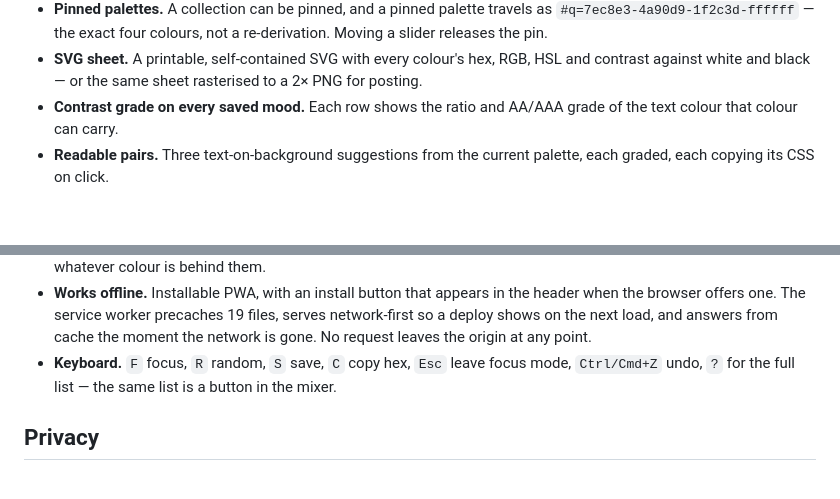
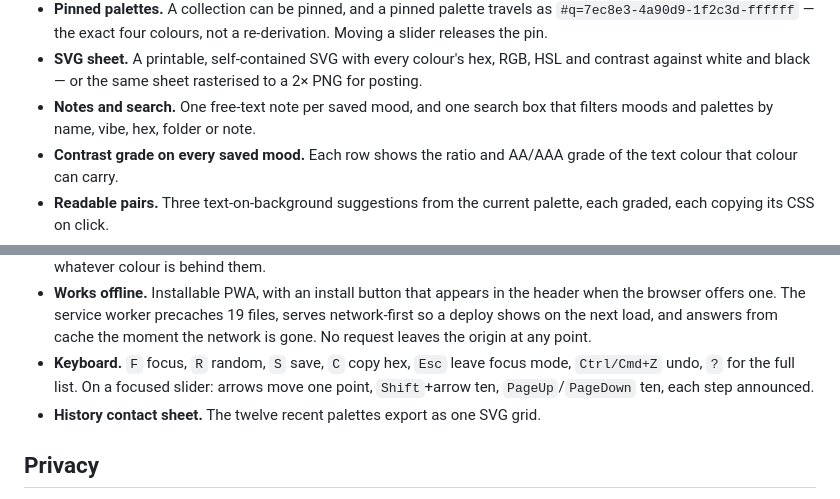
Before and after one commit to drsamonline/mood-mixer, a Markdown page: README.md, 2 parts joined by grey strips. GitHub-like rendering; blank space fills up the shorter version.

```diff
--- a/README.md
+++ b/README.md
@@ -87,6 +87,7 @@ All captures are real renders of this repository, taken at 1440×900, 1440×1000
 - **Collections.** Save the four colours as a named palette, restore it with every setting, pin it, copy it, share it as a link, delete it. Collections travel in the JSON backup.
 - **Pinned palettes.** A collection can be pinned, and a pinned palette travels as `#q=7ec8e3-4a90d9-1f2c3d-ffffff` — the exact four colours, not a re-derivation. Moving a slider releases the pin.
 - **SVG sheet.** A printable, self-contained SVG with every colour's hex, RGB, HSL and contrast against white and black — or the same sheet rasterised to a 2× PNG for posting.
+- **Notes and search.** One free-text note per saved mood, and one search box that filters moods and palettes by name, vibe, hex, folder or note.
 - **Contrast grade on every saved mood.** Each row shows the ratio and AA/AAA grade of the text colour that colour can carry.
 - **Readable pairs.** Three text-on-background suggestions from the current palette, each graded, each copying its CSS on click.
 - **Saved moods and history.** Names are suggested for you (`Serene · tetrad`); save, rename, move between folders, load and delete moods; each mood shows its four colours as a thumbnail; filter by folder; a 12-entry palette history you can drag to reorder — with an Undo reorder button — and restore. Import and export a JSON backup — an import shows what is in the file and how many moods are new before anything is merged.
@@ -99,7 +100,8 @@ All captures are real renders of this repository, taken at 1440×900, 1440×1000
 - **Focus drift.** Optional slow hue drift while in focus mode, off by default, skipped when the system asks for reduced motion.
 - **Backdrop-aware text.** Footer and on-colour text flip between near-black and white based on the contrast ratio of whatever colour is behind them.
 - **Works offline.** Installable PWA, with an install button that appears in the header when the browser offers one. The service worker precaches 19 files, serves network-first so a deploy shows on the next load, and answers from cache the moment the network is gone. No request leaves the origin at any point.
-- **Keyboard.** `F` focus, `R` random, `S` save, `C` copy hex, `Esc` leave focus mode, `Ctrl/Cmd+Z` undo, `?` for the full list — the same list is a button in the mixer.
+- **Keyboard.** `F` focus, `R` random, `S` save, `C` copy hex, `Esc` leave focus mode, `Ctrl/Cmd+Z` undo, `?` for the full list. On a focused slider: arrows move one point, `Shift`+arrow ten, `PageUp`/`PageDown` ten, each step announced.
+- **History contact sheet.** The twelve recent palettes export as one SVG grid.
 
 ## Privacy
 
```
Also changed, not shown: screenshots/mixer-mobile.png, screenshots/mixer.png, 6 other files.
